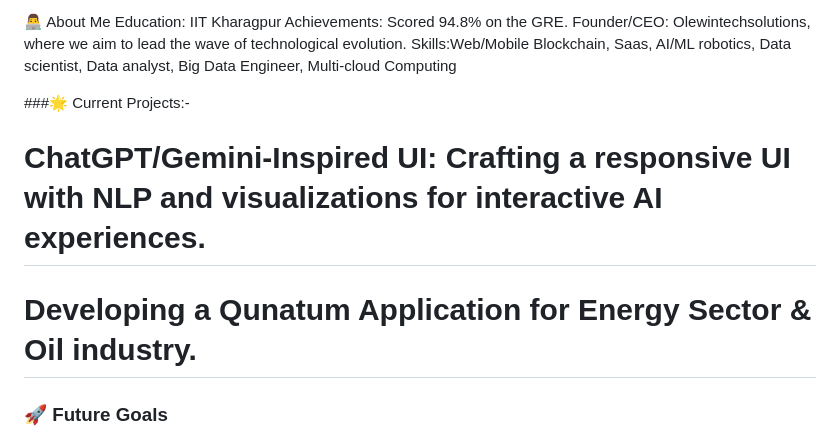
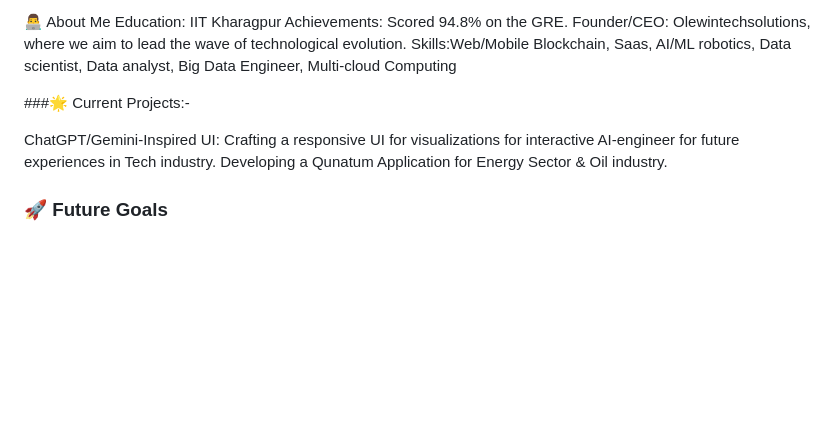
Before and after one commit to olewintechsolutions/olewintechsolutions, a Markdown page: README.md, the part around the change. Drawn GitHub-style; blank space fills up the shorter version.

```diff
--- a/README.md
+++ b/README.md
@@ -10,8 +10,8 @@ Skills:Web/Mobile Blockchain, Saas, AI/ML robotics, Data scientist, Data analyst
 
 ###🌟 Current Projects:-
 
-# ChatGPT/Gemini-Inspired UI: Crafting a responsive UI with NLP and visualizations for interactive AI experiences.
-# Developing a Qunatum Application for Energy Sector & Oil industry.
+ ChatGPT/Gemini-Inspired UI: Crafting a responsive UI for visualizations for interactive AI-engineer for future experiences in Tech industry.
+ Developing a Qunatum Application for Energy Sector & Oil industry.
 ### 🚀 Future Goals
 Emulators & Simulators: Exploring mobile emulation software to test designs across devices.
 Cross-Platform Solutions: Focused on building adaptable software that works across mobile, web, and desktop environments
```
